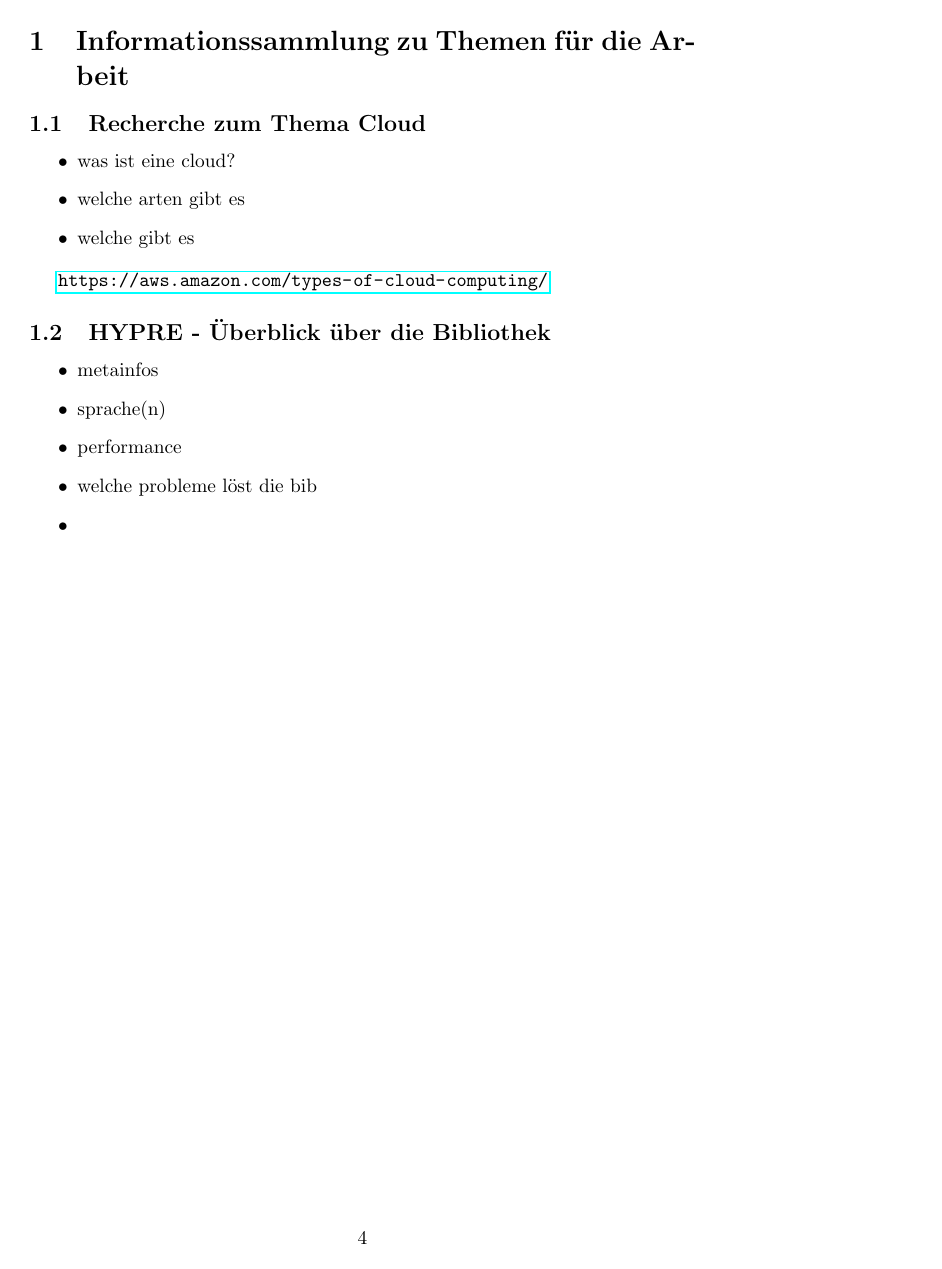
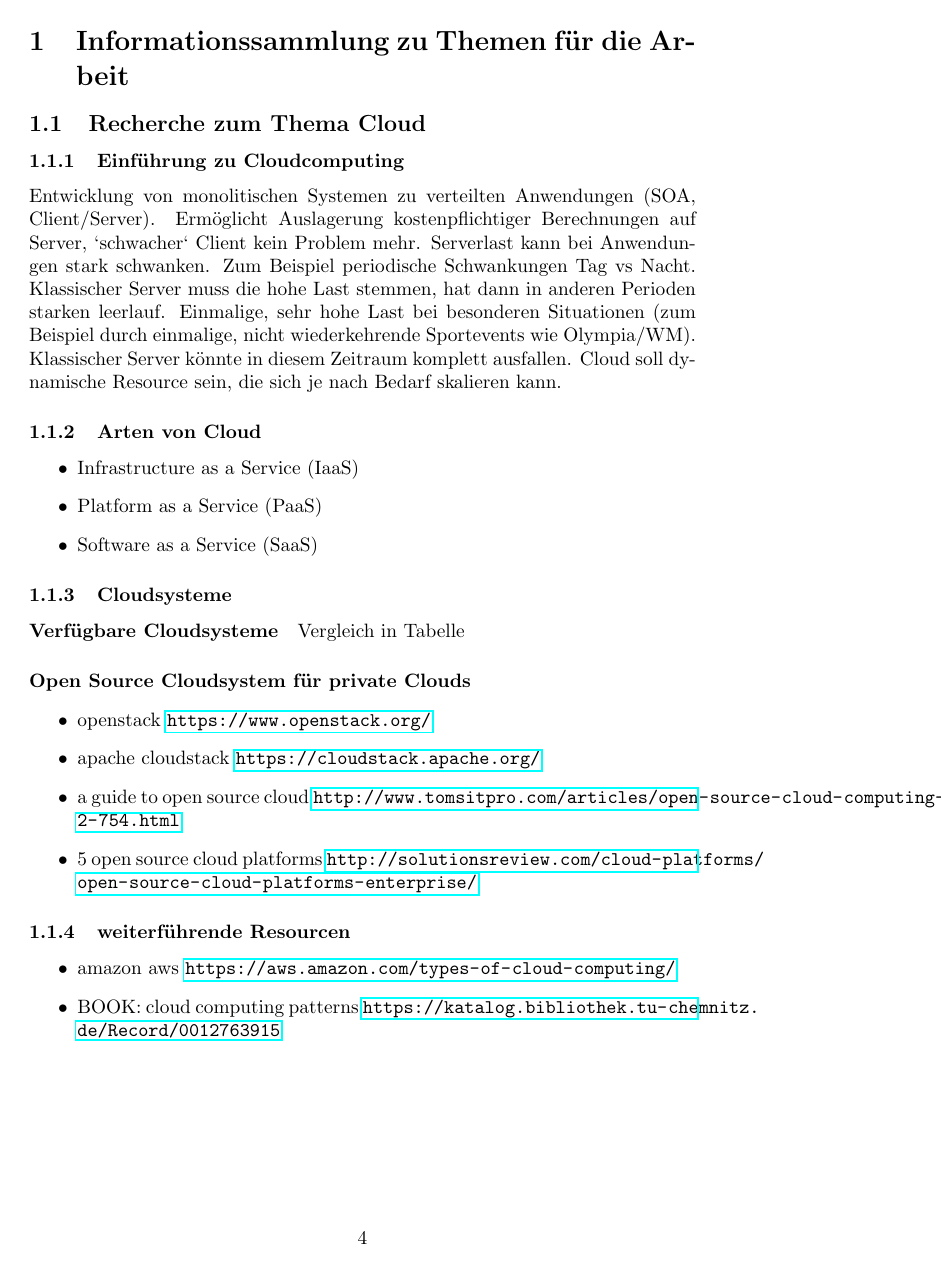
Before and after one commit to CloudyHypre/PreResearchPaper, a LaTeX paper (researchPaper.tex): page 4 of 6 before the commit and page 4 of 7 after it. Compiled offline with pdfLaTeX.

Commit message:
extended table of contents, added some content to first chapter

```diff
--- a/researchPaper.tex
+++ b/researchPaper.tex
@@ -23,15 +23,49 @@ Recherche und Literaturverzeichnis}
 \newpage
 
 \section{Informationssammlung zu Themen für die Arbeit}
+
 \subsection{Recherche zum Thema Cloud}
 
+\subsubsection{Einführung zu Cloudcomputing}
+
+Entwicklung von monolitischen Systemen zu verteilten Anwendungen (SOA, Client/Server).
+Ermöglicht Auslagerung kostenpflichtiger Berechnungen auf Server, `schwacher` Client kein Problem mehr.
+Serverlast kann bei Anwendungen stark schwanken.
+Zum Beispiel periodische Schwankungen Tag vs Nacht.
+Klassischer Server muss die hohe Last stemmen, hat dann in anderen Perioden starken leerlauf.
+Einmalige, sehr hohe Last bei besonderen Situationen (zum Beispiel durch einmalige, nicht wiederkehrende Sportevents wie Olympia/WM).
+Klassischer Server könnte in diesem Zeitraum komplett ausfallen.
+Cloud soll dynamische Resource sein, die sich je nach Bedarf skalieren kann.
+
+\subsubsection{Arten von Cloud}
+
 \begin{itemize}
- \item was ist eine cloud?
- \item welche arten gibt es
- \item welche gibt es
+ \item Infrastructure as a Service (IaaS)
+ \item Platform as a Service (PaaS)
+ \item Software as a Service (SaaS)
 \end{itemize}
 
-\url{https://aws.amazon.com/types-of-cloud-computing/}
+\subsubsection{Cloudsysteme}
+
+\paragraph{Verfügbare Cloudsysteme}
+
+Vergleich in Tabelle
+
+\paragraph{Open Source Cloudsystem für private Clouds}
+
+\begin{itemize}
+ \item openstack \url{https://www.openstack.org/}
+ \item apache cloudstack \url{https://cloudstack.apache.org/}
+ \item a guide to open source cloud \url{http://www.tomsitpro.com/articles/open-source-cloud-computing-software,2-754.html}
+ \item 5 open source cloud platforms \url{http://solutionsreview.com/cloud-platforms/open-source-cloud-platforms-enterprise/}
+\end{itemize}
+
+\subsubsection{weiterführende Resourcen}
+
+\begin{itemize}
+ \item amazon aws \url{https://aws.amazon.com/types-of-cloud-computing/}
+ \item BOOK: cloud computing patterns \url{https://katalog.bibliothek.tu-chemnitz.de/Record/0012763915}
+\end{itemize}
 
 \subsection{HYPRE - Überblick über die Bibliothek}
 
```
Also changed, not shown: researchPaper.pdf, researchPaper.tex (10 more changed lines), 5 other files.
